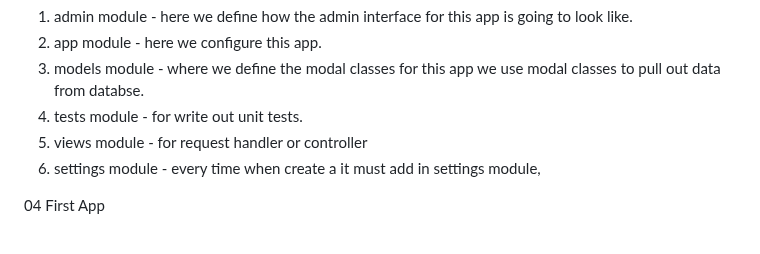
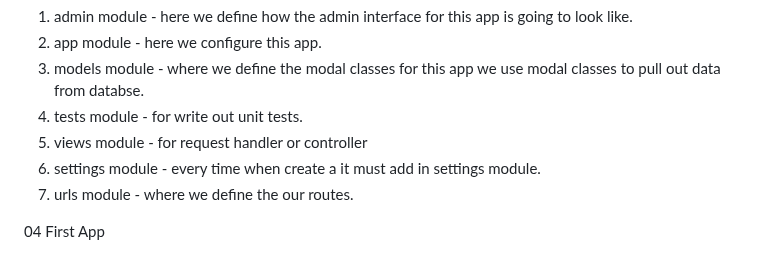
Before and after one commit to mdadnanengg/Django, a Markdown page: README.md, the part around the change. Rendered like a GitHub page.

```diff
--- a/README.md
+++ b/README.md
@@ -39,7 +39,8 @@
 3. models module - where we define the modal classes for this app we use modal classes to pull out data from databse.
 4. tests module - for write out unit tests.
 5. views module - for request handler or controller
-6. settings module - every time when create a it must add in settings module,
+6. settings module - every time when create a it must add in settings module.
+7. urls module - where we define the our routes.
 
 04 First App
 
```
